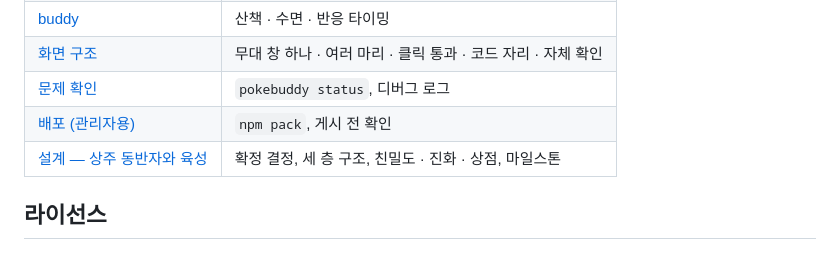
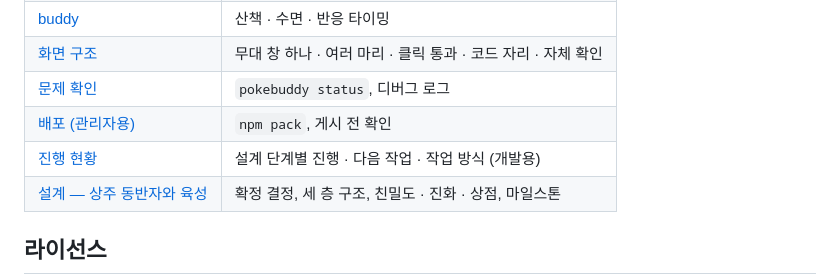
Before and after one commit to MilkLotion/terminal_pokemon, a Markdown page: README.md, the part around the change. Drawn GitHub-style.

```diff
--- a/README.md
+++ b/README.md
@@ -138,6 +138,7 @@ pokebuddy companion stop      # 동반자 내리기
 | [화면 구조](docs/guide.md#화면-구조--무대-창-하나) | 무대 창 하나 · 여러 마리 · 클릭 통과 · 코드 자리 · 자체 확인 |
 | [문제 확인](docs/guide.md#문제-확인) | `pokebuddy status`, 디버그 로그 |
 | [배포 (관리자용)](docs/guide.md#배포-관리자용) | `npm pack`, 게시 전 확인 |
+| [진행 현황](docs/progress.md) | 설계 단계별 진행 · 다음 작업 · 작업 방식 (개발용) |
 | [설계 — 상주 동반자와 육성](docs/design.md) | 확정 결정, 세 층 구조, 친밀도 · 진화 · 상점, 마일스톤 |
 
 ## 라이선스
```
Also changed, not shown: docs/design.md (+2 -0 lines), docs/progress.md (added, +158 -0 lines).
